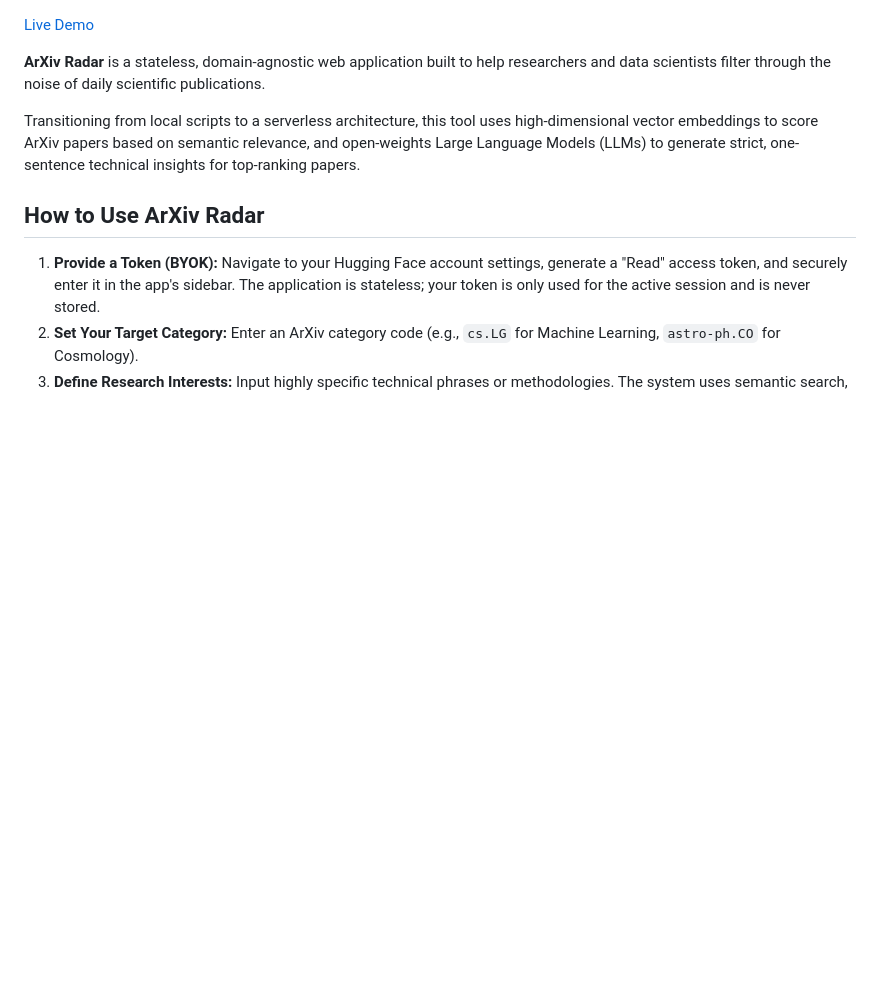
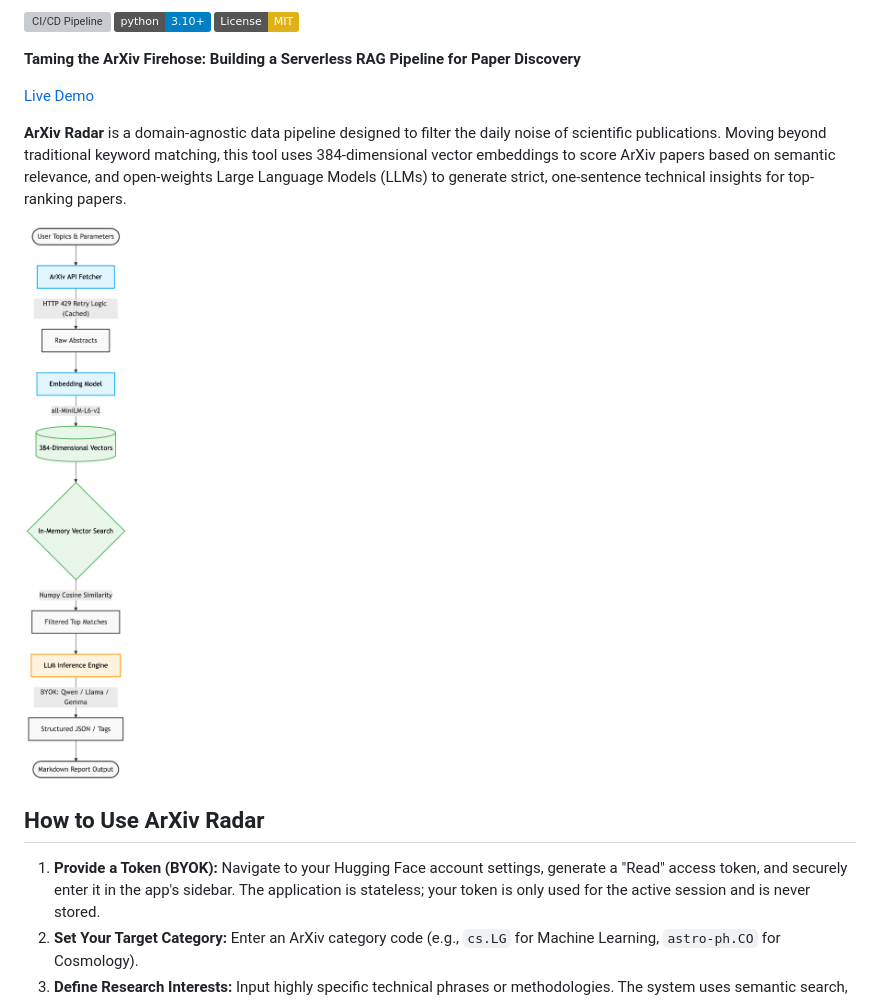
Before and after one commit to devimisra/arxiv-radar, a Markdown page: README.md, the part around the change. Rendered like a GitHub page; pictures changed too: architecture.png (added); badges without logos; blank space fills up the shorter version; grey boxes are pictures that could not be loaded.

```diff
--- a/README.md
+++ b/README.md
@@ -1,8 +1,14 @@
+[![CI/CD Pipeline](https://github.com/devimisra/arxiv-radar/actions/workflows/python-app.yml/badge.svg)](https://github.com/devimisra/arxiv-radar/actions)
+[![Python 3.10+](https://img.shields.io/badge/python-3.10+-blue.svg)](https://www.python.org/downloads/)
+[![License: MIT](https://img.shields.io/badge/License-MIT-yellow.svg)](https://opensource.org/licenses/MIT)
+
+**Taming the ArXiv Firehose: Building a Serverless RAG Pipeline for Paper Discovery**
+
 [Live Demo](https://arxiv-radar.streamlit.app)
 
-**ArXiv Radar** is a stateless, domain-agnostic web application built to help researchers and data scientists filter through the noise of daily scientific publications.
+**ArXiv Radar** is a domain-agnostic data pipeline designed to filter the daily noise of scientific publications. Moving beyond traditional keyword matching, this tool uses 384-dimensional vector embeddings to score ArXiv papers based on semantic relevance, and open-weights Large Language Models (LLMs) to generate strict, one-sentence technical insights for top-ranking papers.
 
-Transitioning from local scripts to a serverless architecture, this tool uses high-dimensional vector embeddings to score ArXiv papers based on semantic relevance, and open-weights Large Language Models (LLMs) to generate strict, one-sentence technical insights for top-ranking papers.
+![ArXiv Radar Architecture](architecture.png)
 
 ## How to Use ArXiv Radar
 1. **Provide a Token (BYOK):** Navigate to your Hugging Face account settings, generate a "Read" access token, and securely enter it in the app's sidebar. The application is stateless; your token is only used for the active session and is never stored.
```
